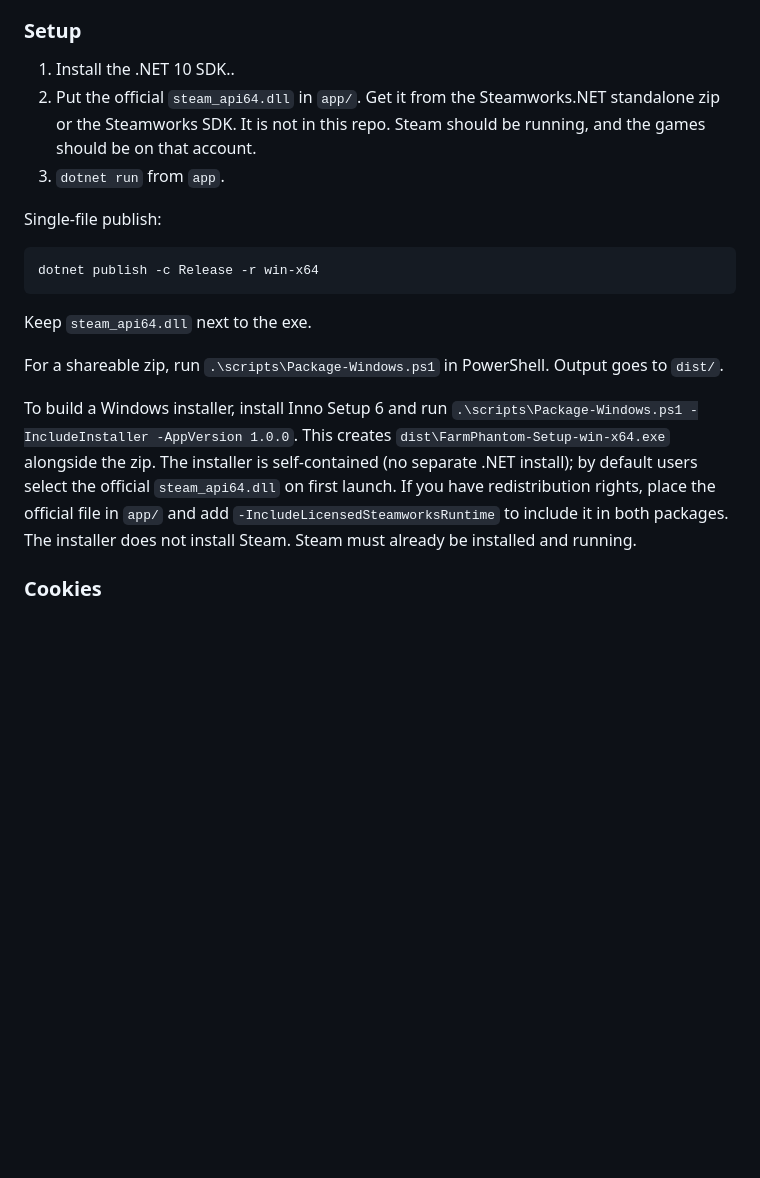
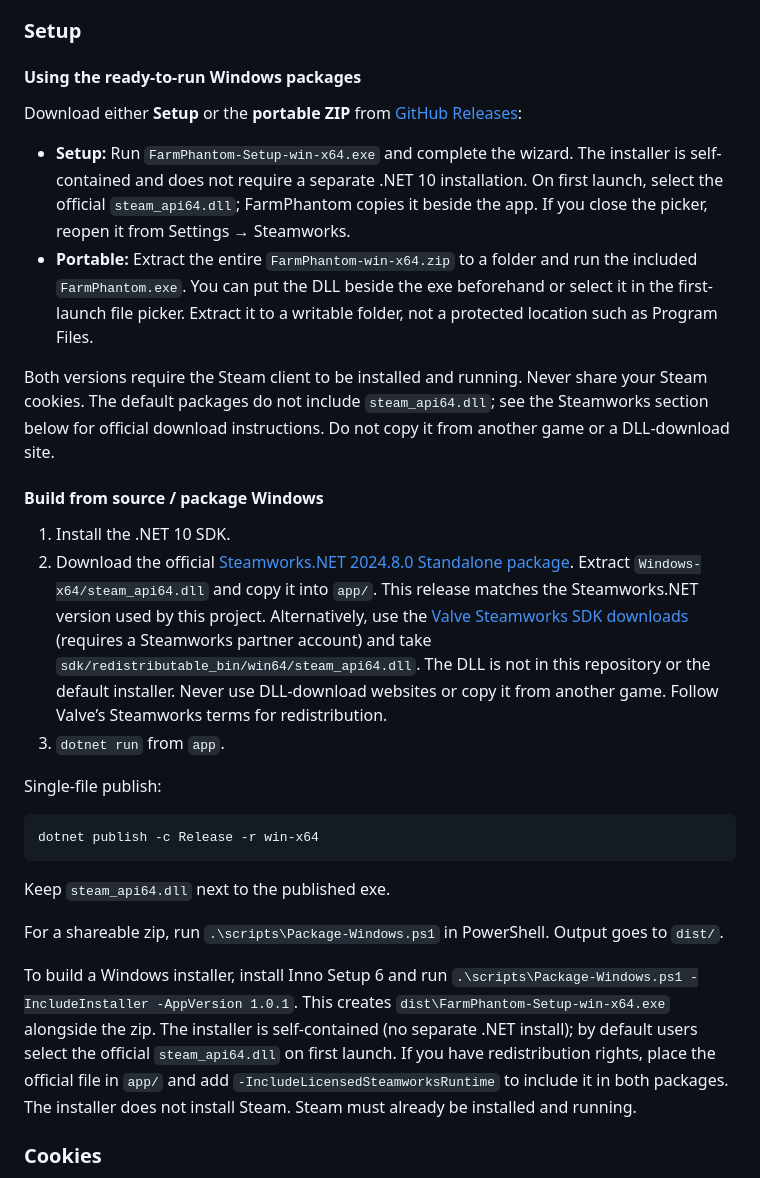
Before and after one commit to VillagerDuo/farmphantom, a Markdown page: README.md, the part around one of its changes. Drawn GitHub-style; blank space fills up the shorter version.

````diff
--- a/README.md
+++ b/README.md
@@ -183,8 +194,19 @@ Languages: Turkish, English, German, French, Spanish, Italian, Brazilian Portugu
 
 ### Setup
 
-1. Install the .NET 10 SDK..
-2. Put the official `steam_api64.dll` in `app/`. Get it from the Steamworks.NET standalone zip or the Steamworks SDK. It is not in this repo. Steam should be running, and the games should be on that account.
+#### Using the ready-to-run Windows packages
+
+Download either **Setup** or the **portable ZIP** from [GitHub Releases](https://github.com/VillagerDuo/farmphantom/releases/latest):
+
+- **Setup:** Run `FarmPhantom-Setup-win-x64.exe` and complete the wizard. The installer is self-contained and does not require a separate .NET 10 installation. On first launch, select the official `steam_api64.dll`; FarmPhantom copies it beside the app. If you close the picker, reopen it from Settings → Steamworks.
+- **Portable:** Extract the entire `FarmPhantom-win-x64.zip` to a folder and run the included `FarmPhantom.exe`. You can put the DLL beside the exe beforehand or select it in the first-launch file picker. Extract it to a writable folder, not a protected location such as Program Files.
+
+Both versions require the Steam client to be installed and running. Never share your Steam cookies. The default packages do not include `steam_api64.dll`; see the Steamworks section below for official download instructions. Do not copy it from another game or a DLL-download site.
+
+#### Build from source / package Windows
+
+1. Install the .NET 10 SDK.
+2. Download the official [Steamworks.NET 2024.8.0 Standalone package](https://github.com/rlabrecque/Steamworks.NET/releases/download/2024.8.0/Steamworks.NET-Standalone_2024.8.0.zip). Extract `Windows-x64/steam_api64.dll` and copy it into `app/`. This release matches the Steamworks.NET version used by this project. Alternatively, use the [Valve Steamworks SDK downloads](https://partner.steamgames.com/downloads/list) (requires a Steamworks partner account) and take `sdk/redistributable_bin/win64/steam_api64.dll`. The DLL is not in this repository or the default installer. Never use DLL-download websites or copy it from another game. Follow Valve’s Steamworks terms for redistribution.
 3. `dotnet run` from `app`.
 
 Single-file publish:
@@ -193,11 +215,11 @@ Single-file publish:
 dotnet publish -c Release -r win-x64
 ```
 
-Keep `steam_api64.dll` next to the exe.
+Keep `steam_api64.dll` next to the published exe.
 
 For a shareable zip, run `.\scripts\Package-Windows.ps1` in PowerShell. Output goes to `dist/`.
 
-To build a Windows installer, install Inno Setup 6 and run `.\scripts\Package-Windows.ps1 -IncludeInstaller -AppVersion 1.0.0`. This creates `dist\FarmPhantom-Setup-win-x64.exe` alongside the zip. The installer is self-contained (no separate .NET install); by default users select the official `steam_api64.dll` on first launch. If you have redistribution rights, place the official file in `app/` and add `-IncludeLicensedSteamworksRuntime` to include it in both packages. The installer does not install Steam. Steam must already be installed and running.
+To build a Windows installer, install Inno Setup 6 and run `.\scripts\Package-Windows.ps1 -IncludeInstaller -AppVersion 1.0.1`. This creates `dist\FarmPhantom-Setup-win-x64.exe` alongside the zip. The installer is self-contained (no separate .NET install); by default users select the official `steam_api64.dll` on first launch. If you have redistribution rights, place the official file in `app/` and add `-IncludeLicensedSteamworksRuntime` to include it in both packages. The installer does not install Steam. Steam must already be installed and running.
 
 ### Cookies
 
````
Also changed, not shown: other parts of README.md (+14 -3 lines).
